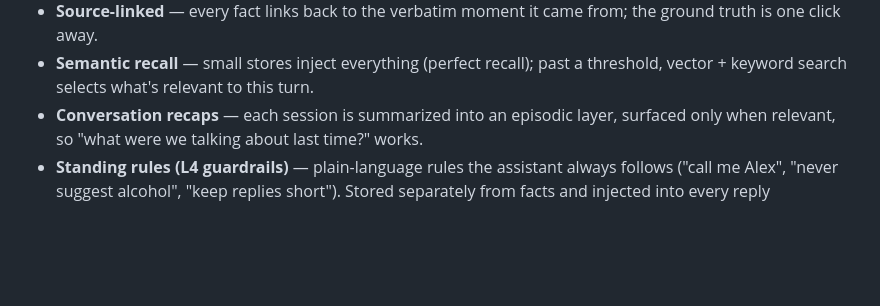
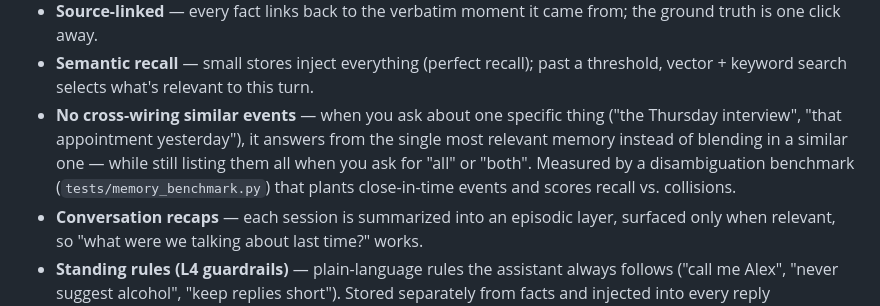
Before and after one commit to StephenBiele/Strata-Voice, a Markdown page: docs/FEATURES.md, the part around the change. Rendered like a GitHub page; blank space fills up the shorter version.

Commit message:
docs: note the disambiguation guard in FEATURES
Co-Authored-By: Claude Opus 4.8 <noreply@anthropic.com>

```diff
--- a/docs/FEATURES.md
+++ b/docs/FEATURES.md
@@ -125,6 +125,12 @@ short version; below it, the complete inventory.
   the ground truth is one click away.
 - **Semantic recall** — small stores inject everything (perfect recall); past a
   threshold, vector + keyword search selects what's relevant to this turn.
+- **No cross-wiring similar events** — when you ask about one specific thing
+  ("the Thursday interview", "that appointment yesterday"), it answers from the
+  single most relevant memory instead of blending in a similar one — while still
+  listing them all when you ask for "all" or "both". Measured by a disambiguation
+  benchmark (`tests/memory_benchmark.py`) that plants close-in-time events and
+  scores recall vs. collisions.
 - **Conversation recaps** — each session is summarized into an episodic layer,
   surfaced only when relevant, so "what were we talking about last time?" works.
 - **Standing rules (L4 guardrails)** — plain-language rules the assistant always
```
